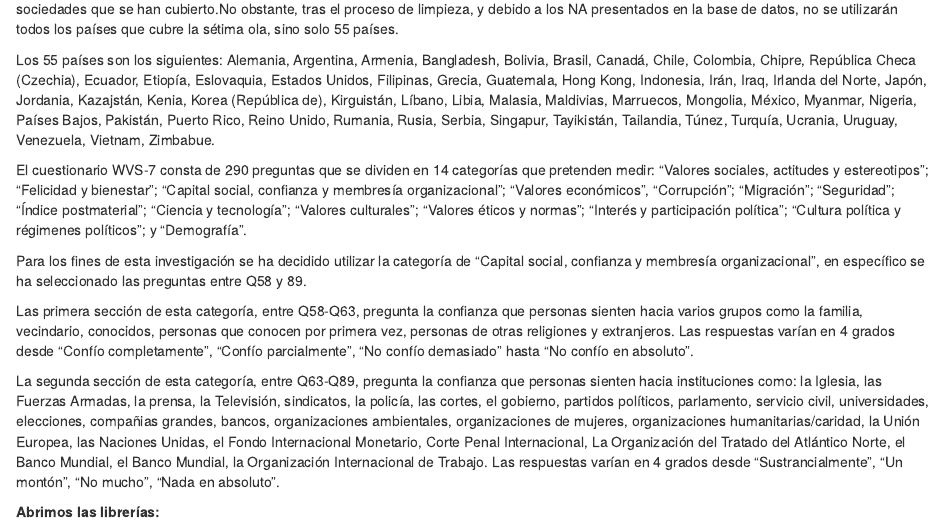
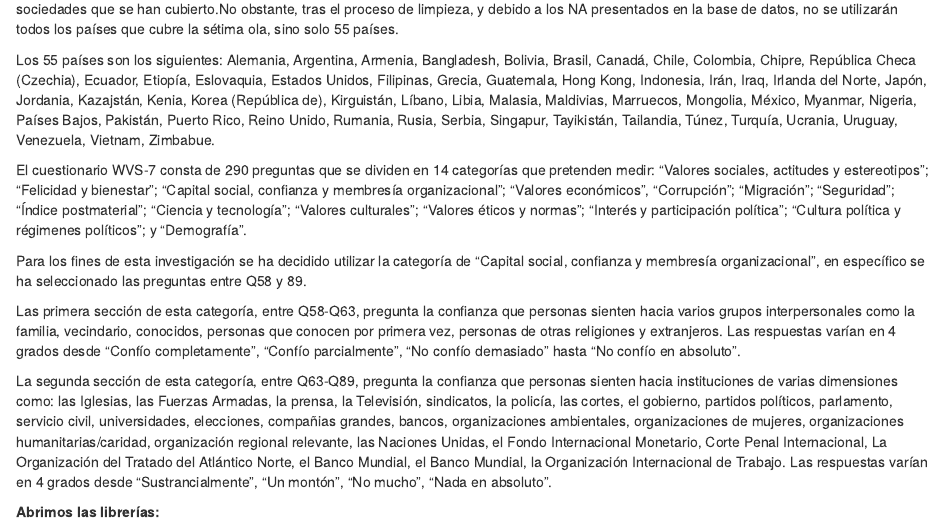
Before and after one commit to nicosil02/trabajoest2, an R Markdown document (Trabajo Final_Est2.Rmd): the page in a window 1100 px wide, from 560 px down. Rendered offline with R 4.5, knitr and Pandoc, with nearby package versions; drawn as R Markdown's standard HTML page in place of the format the file asks for; some code elsewhere in the file could not run offline.

Commit message:
Update Trabajo Final_Est2.Rmd

```diff
--- a/Trabajo Final_Est2.Rmd
+++ b/Trabajo Final_Est2.Rmd
@@ -33,9 +33,11 @@ El cuestionario WVS-7 consta de 290 preguntas que se dividen en 14 categorías q
 
 Para los fines de esta investigación se ha decidido utilizar la categoría de "Capital social, confianza y membresía organizacional", en específico se ha seleccionado las preguntas entre Q58 y 89.
 
-Las primera sección de esta categoría, entre Q58-Q63, pregunta la confianza que personas sienten hacia varios grupos como la familia, vecindario, conocidos, personas que conocen por primera vez, personas de otras religiones y extranjeros. Las respuestas varían en 4 grados desde "Confío completamente", "Confío parcialmente", "No confío demasiado" hasta "No confío en absoluto".
+Las primera sección de esta categoría, entre Q58-Q63, pregunta la confianza que personas sienten hacia varios grupos interpersonales como la familia, vecindario, conocidos, personas que conocen por primera vez, personas de otras religiones y extranjeros. Las respuestas varían en 4 grados desde "Confío completamente", "Confío parcialmente", "No confío demasiado" hasta "No confío en absoluto".
 
-La segunda sección de esta categoría, entre Q63-Q89, pregunta la confianza que personas sienten hacia instituciones como: la Iglesia, las Fuerzas Armadas, la prensa, la Televisión, sindicatos, la policía, las cortes, el gobierno, partidos políticos, parlamento, servicio civil, universidades, elecciones, compañias grandes, bancos, organizaciones ambientales, organizaciones de mujeres, organizaciones humanitarias/caridad, la Unión Europea, las Naciones Unidas, el Fondo Internacional Monetario, Corte Penal Internacional, La Organización del Tratado del Atlántico Norte, el Banco Mundial, el Banco Mundial, la Organización Internacional de Trabajo. Las respuestas varían en 4 grados desde "Sustrancialmente", "Un montón", "No mucho", "Nada en absoluto".
+La segunda sección de esta categoría, entre Q63-Q89, pregunta la confianza que personas sienten hacia instituciones de varias dimensiones como: las Iglesias, las Fuerzas Armadas, la prensa, la Televisión, sindicatos, la policía, las cortes, el gobierno, partidos políticos, parlamento, servicio civil, universidades, elecciones, compañias grandes, bancos, organizaciones ambientales, organizaciones de mujeres, organizaciones humanitarias/caridad, organización regional relevante, las Naciones Unidas, el Fondo Internacional Monetario, Corte Penal Internacional, La Organización del Tratado del Atlántico Norte, el Banco Mundial, el Banco Mundial, la Organización Internacional de Trabajo. Las respuestas varían en 4 grados desde "Sustrancialmente", "Un montón", "No mucho", "Nada en absoluto".
+
+
 
 **Abrimos las librerías:**
 
```
